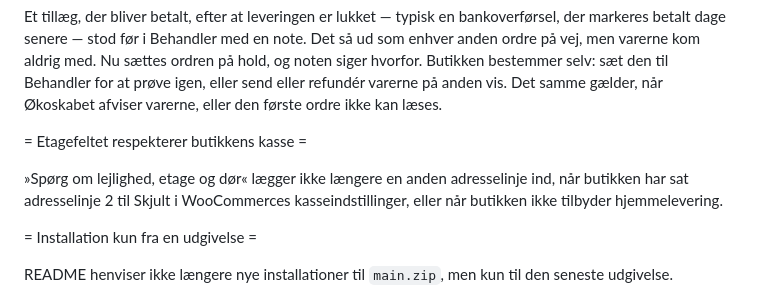
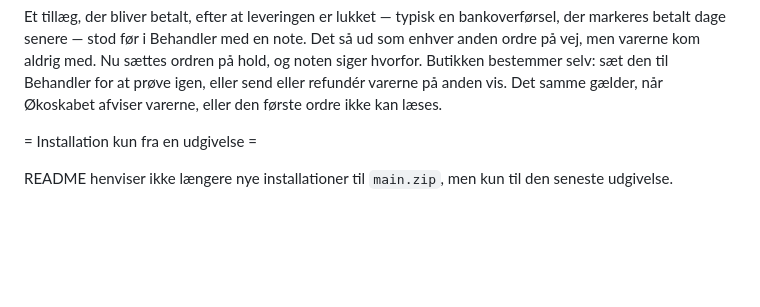
Before and after one commit to okoskabet/okoskabet-woocommerce-plugin, a Markdown page: CHANGELOG.md, the part around the change. Drawn GitHub-style; blank space fills up the shorter version.

Commit message:
Drop the reverted floor field note from Unreleased
Co-Authored-By: Claude Opus 5.5 <noreply@anthropic.com>

```diff
--- a/CHANGELOG.md
+++ b/CHANGELOG.md
@@ -33,12 +33,6 @@ sættes ordren på hold, og noten siger hvorfor. Butikken bestemmer selv: sæt d
 til Behandler for at prøve igen, eller send eller refundér varerne på anden
 vis. Det samme gælder, når Økoskabet afviser varerne, eller den første ordre
 ikke kan læses.
-
-= Etagefeltet respekterer butikkens kasse =
-
-»Spørg om lejlighed, etage og dør« lægger ikke længere en anden adresselinje
-ind, når butikken har sat adresselinje 2 til Skjult i WooCommerces
-kasseindstillinger, eller når butikken ikke tilbyder hjemmelevering.
 
 = Installation kun fra en udgivelse =
 
```
